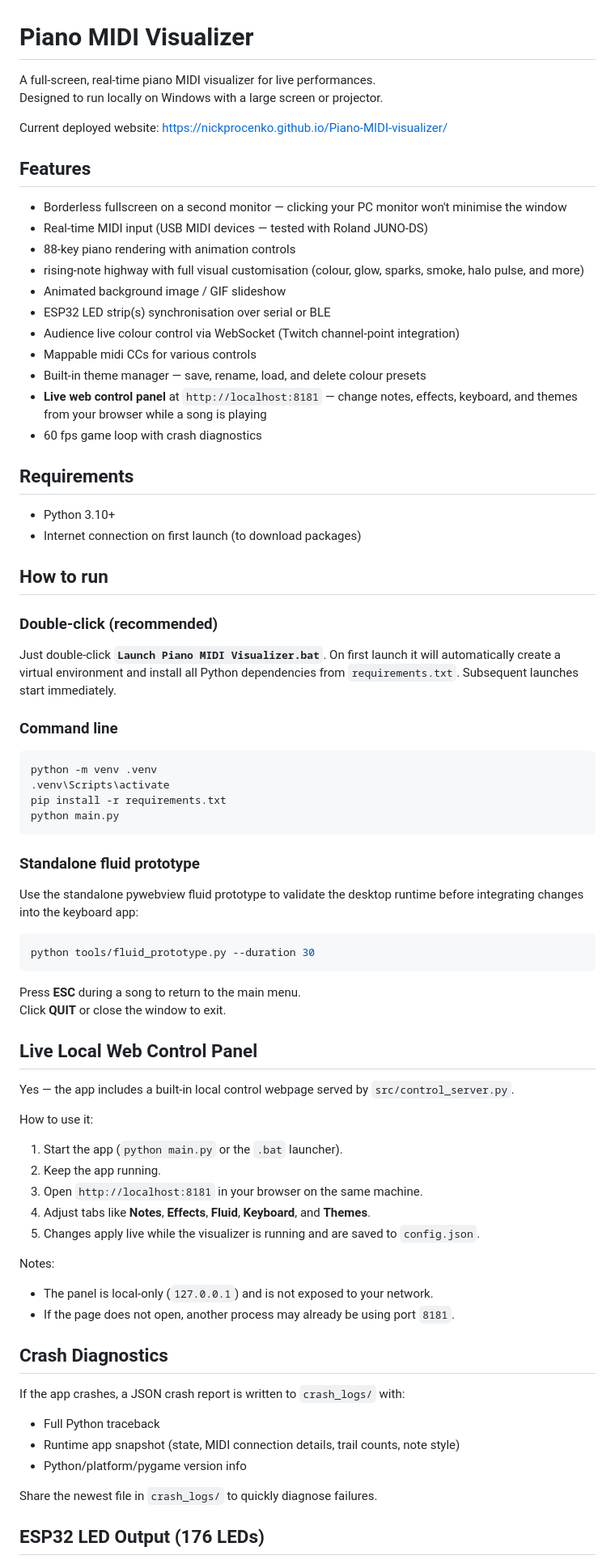
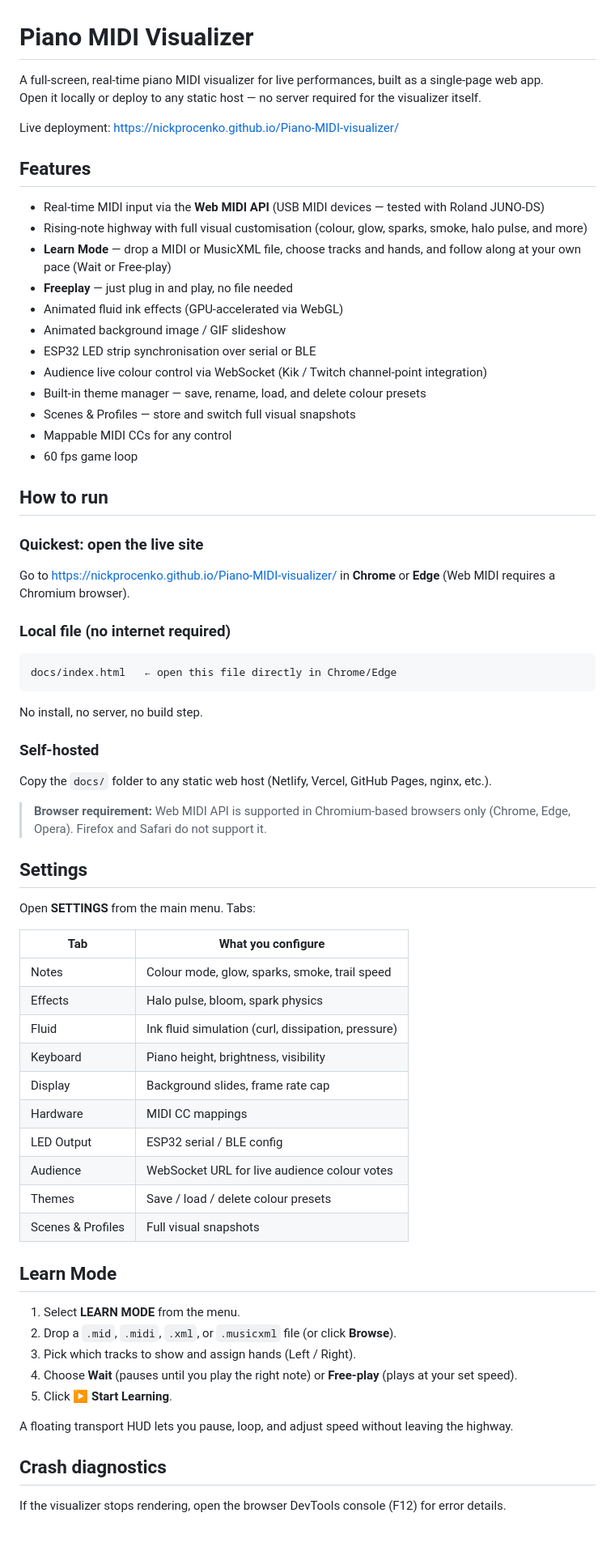
Before and after one commit to nickprocenko/Piano-MIDI-visualizer, a Markdown page: README.md, the part around one of its changes. Shown at 81% size. GitHub-like rendering; blank space fills up the shorter version.

````diff
--- a/README.md
+++ b/README.md
@@ -1,76 +1,73 @@
 # Piano MIDI Visualizer
 
-A full-screen, real-time piano MIDI visualizer for live performances.
-Designed to run locally on Windows with a large screen or projector.
+A full-screen, real-time piano MIDI visualizer for live performances, built as a single-page web app.
+Open it locally or deploy to any static host — no server required for the visualizer itself.
 
-Current deployed website: <a href="https://nickprocenko.github.io/Piano-MIDI-visualizer/" target="_blank" rel="noopener noreferrer">https://nickprocenko.github.io/Piano-MIDI-visualizer/</a>
+Live deployment: <a href="https://nickprocenko.github.io/Piano-MIDI-visualizer/" target="_blank" rel="noopener noreferrer">https://nickprocenko.github.io/Piano-MIDI-visualizer/</a>
 
 ## Features
-- Borderless fullscreen on a second monitor — clicking your PC monitor won't minimise the window
-- Real-time MIDI input (USB MIDI devices — tested with Roland JUNO-DS)
-- 88-key piano rendering with animation controls
-- rising-note highway with full visual customisation (colour, glow, sparks, smoke, halo pulse, and more)
+
+- Real-time MIDI input via the **Web MIDI API** (USB MIDI devices — tested with Roland JUNO-DS)
+- Rising-note highway with full visual customisation (colour, glow, sparks, smoke, halo pulse, and more)
+- **Learn Mode** — drop a MIDI or MusicXML file, choose tracks and hands, and follow along at your own pace (Wait or Free-play)
+- **Freeplay** — just plug in and play, no file needed
+- Animated fluid ink effects (GPU-accelerated via WebGL)
 - Animated background image / GIF slideshow
-- ESP32 LED strip(s) synchronisation over serial or BLE
-- Audience live colour control via WebSocket (Twitch channel-point integration)
-- Mappable midi CCs for various controls
+- ESP32 LED strip synchronisation over serial or BLE
+- Audience live colour control via WebSocket (Kik / Twitch channel-point integration)
 - Built-in theme manager — save, rename, load, and delete colour presets
-- **Live web control panel** at `http://localhost:8181` — change notes, effects, keyboard, and themes from your browser while a song is playing
-- 60 fps game loop with crash diagnostics
-
-## Requirements
-- Python 3.10+
-- Internet connection on first launch (to download packages)
+- Scenes & Profiles — store and switch full visual snapshots
+- Mappable MIDI CCs for any control
+- 60 fps game loop
 
 ## How to run
 
-### Double-click (recommended)
-Just double-click **`Launch Piano MIDI Visualizer.bat`**.
-On first launch it will automatically create a virtual environment and install all Python dependencies from `requirements.txt`. Subsequent launches start immediately.
+### Quickest: open the live site
 
-### Command line
+Go to <https://nickprocenko.github.io/Piano-MIDI-visualizer/> in **Chrome** or **Edge** (Web MIDI requires a Chromium browser).
 
-```bash
-python -m venv .venv
-.venv\Scripts\activate
-pip install -r requirements.txt
-python main.py
+### Local file (no internet required)
+
+```
+docs/index.html   ← open this file directly in Chrome/Edge
 ```
 
-### Standalone fluid prototype
+No install, no server, no build step.
 
-Use the standalone pywebview fluid prototype to validate the desktop runtime before integrating changes into the keyboard app:
+### Self-hosted
 
-```bash
-python tools/fluid_prototype.py --duration 30
-```
+Copy the `docs/` folder to any static web host (Netlify, Vercel, GitHub Pages, nginx, etc.).
 
-Press **ESC** during a song to return to the main menu.
-Click **QUIT** or close the window to exit.
+> **Browser requirement:** Web MIDI API is supported in Chromium-based browsers only (Chrome, Edge, Opera). Firefox and Safari do not support it.
 
-## Live Local Web Control Panel
+## Settings
 
-Yes — the app includes a built-in local control webpage served by `src/control_server.py`.
+Open **SETTINGS** from the main menu. Tabs:
 
-How to use it:
-1. Start the app (`python main.py` or the `.bat` launcher).
-2. Keep the app running.
-3. Open `http://localhost:8181` in your browser on the same machine.
-4. Adjust tabs like **Notes**, **Effects**, **Fluid**, **Keyboard**, and **Themes**.
-5. Changes apply live while the visualizer is running and are saved to `config.json`.
+| Tab | What you configure |
+|-----|-------------------|
+| Notes | Colour mode, glow, sparks, smoke, trail speed |
+| Effects | Halo pulse, bloom, spark physics |
+| Fluid | Ink fluid simulation (curl, dissipation, pressure) |
+| Keyboard | Piano height, brightness, visibility |
+| Display | Background slides, frame rate cap |
+| Hardware | MIDI CC mappings |
+| LED Output | ESP32 serial / BLE config |
+| Audience | WebSocket URL for live audience colour votes |
+| Themes | Save / load / delete colour presets |
+| Scenes & Profiles | Full visual snapshots |
 
-Notes:
-- The panel is local-only (`127.0.0.1`) and is not exposed to your network.
-- If the page does not open, another process may already be using port `8181`.
+## Learn Mode
 
-## Crash Diagnostics
+1. Select **LEARN MODE** from the menu.
+2. Drop a `.mid`, `.midi`, `.xml`, or `.musicxml` file (or click **Browse**).
+3. Pick which tracks to show and assign hands (Left / Right).
+4. Choose **Wait** (pauses until you play the right note) or **Free-play** (plays at your set speed).
+5. Click **▶ Start Learning**.
 
-If the app crashes, a JSON crash report is written to `crash_logs/` with:
-- Full Python traceback
-- Runtime app snapshot (state, MIDI connection details, trail counts, note style)
-- Python/platform/pygame version info
+A floating transport HUD lets you pause, loop, and adjust speed without leaving the highway.
 
-Share the newest file in `crash_logs/` to quickly diagnose failures.
+## Crash diagnostics
 
-## ESP32 LED Output (176 LEDs)
+If the visualizer stops rendering, open the browser DevTools console (F12) for error details.
 
````
Also changed, not shown: other parts of README.md (+69 -113 lines).
